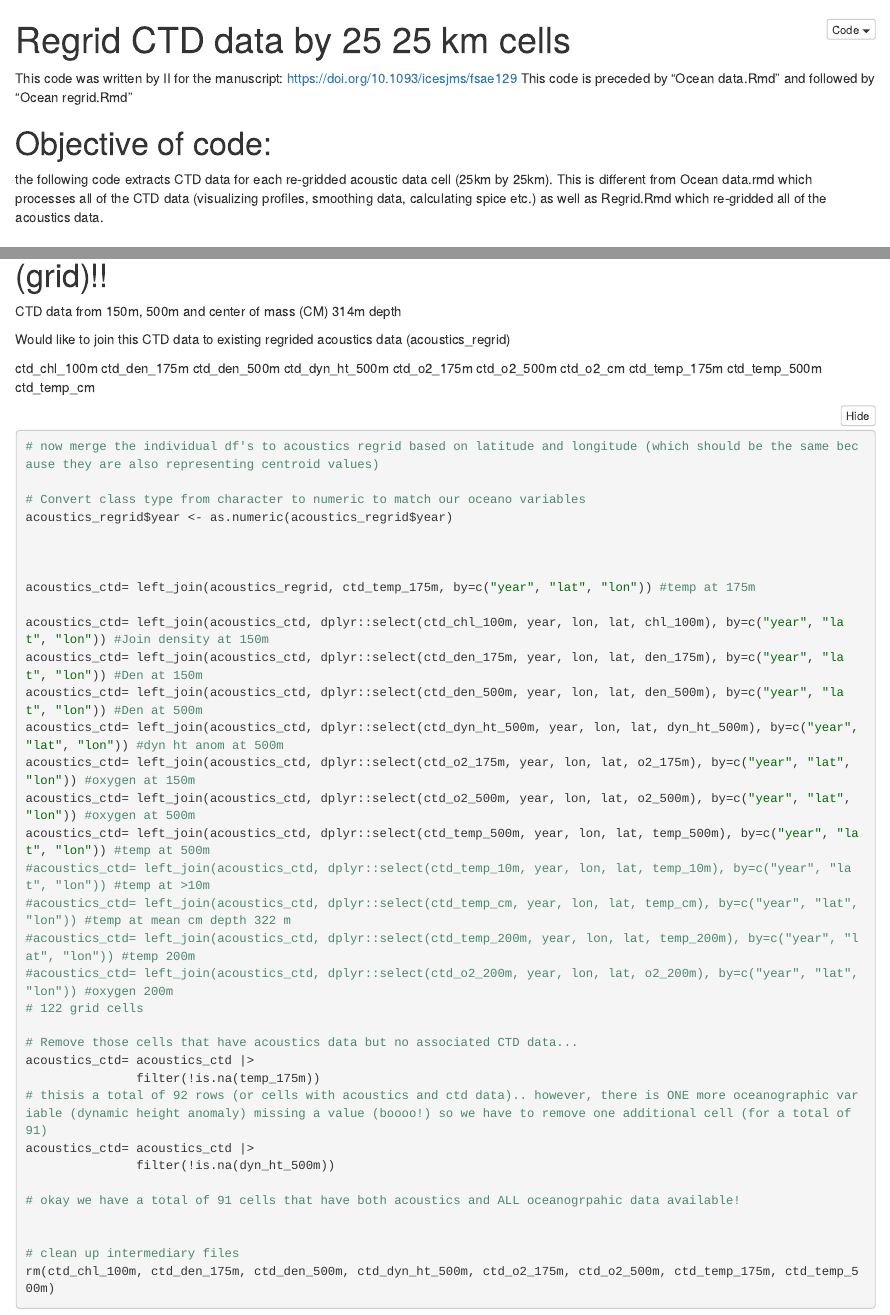
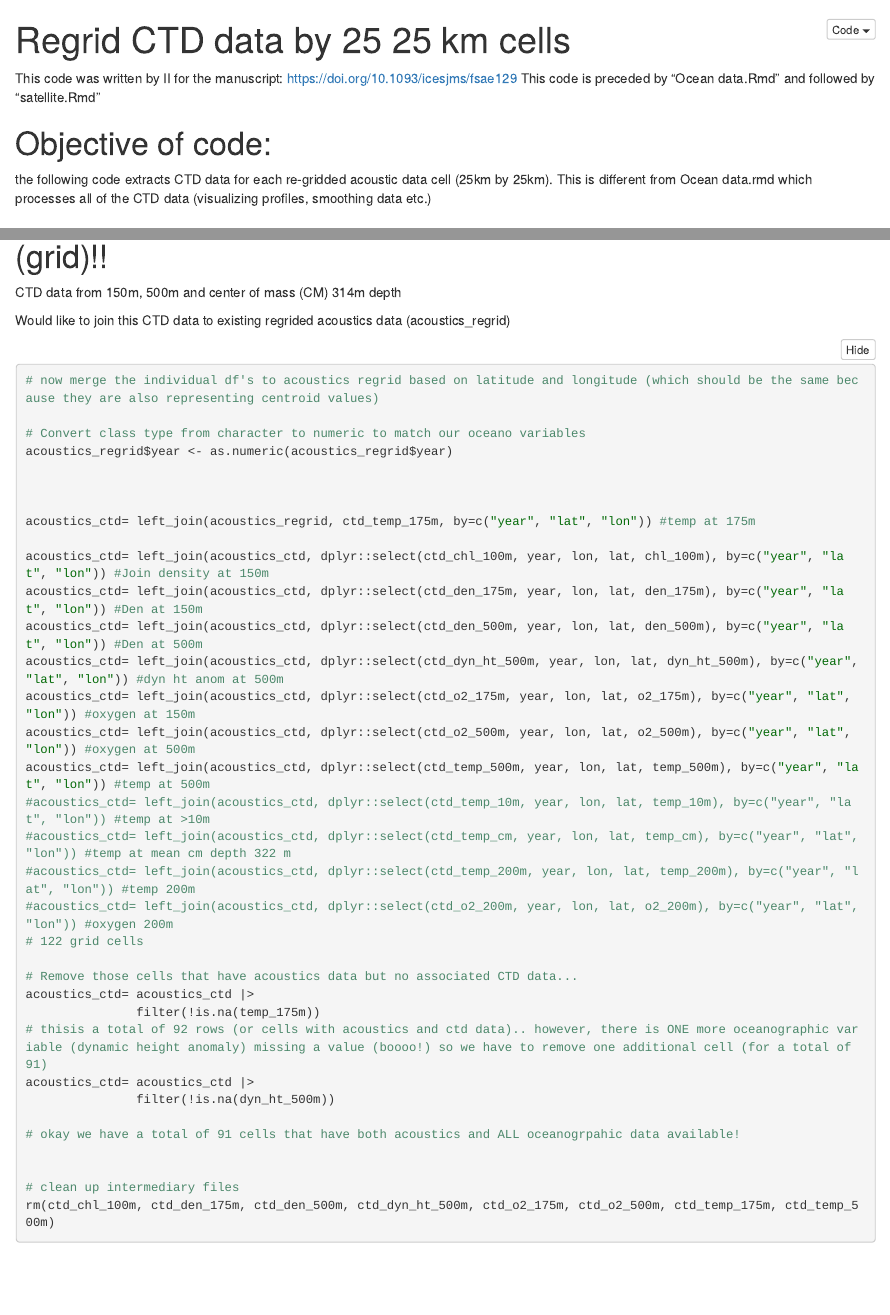
Before and after one commit to ilyiglesias/Meso_acoustics, an R Markdown document (Ocean regrid.Rmd): the page in a window 1100 px wide, from its top, and a second part further down, joined at a grey line. The pictures show the output file Ocean regrid.nb.html that the author committed with the source, opened offline.

Commit message:
Final changes Ocean regrid

````diff
--- a/Ocean regrid.Rmd
+++ b/Ocean regrid.Rmd
@@ -4,10 +4,10 @@ output: html_notebook
 ---
 
 This code was written by II for the manuscript: https://doi.org/10.1093/icesjms/fsae129
-This code is preceded by "Ocean data.Rmd" and followed by "Ocean regrid.Rmd"
+This code is preceded by "Ocean data.Rmd" and followed by "satellite.Rmd"
 
 # Objective of code:
-the following code extracts CTD data for each re-gridded acoustic data cell (25km by 25km). This is different from Ocean data.rmd which processes all of the CTD data (visualizing profiles, smoothing data, calculating spice etc.) as well as Regrid.Rmd which re-gridded all of the acoustics data.
+the following code extracts CTD data for each re-gridded acoustic data cell (25km by 25km). This is different from Ocean data.rmd which processes all of the CTD data (visualizing profiles, smoothing data etc.)
 
 # CTD variables:
 I am interested in re-gridding the following CTD data:
@@ -718,17 +718,6 @@ CTD data from 150m, 500m and center of mass (CM) 314m depth
 
 Would like to join this CTD data to existing regrided acoustics data (acoustics_regrid)
 
-ctd_chl_100m
-ctd_den_175m
-ctd_den_500m
-ctd_dyn_ht_500m
-ctd_o2_175m
-ctd_o2_500m
-ctd_o2_cm
-ctd_temp_175m
-ctd_temp_500m
-ctd_temp_cm
-
 ```{r Join regridded CTD data}
 # now merge the individual df's to acoustics regrid based on latitude and longitude (which should be the same because they are also representing centroid values)
 
````
Also changed, not shown: Ocean regrid.nb.html.
